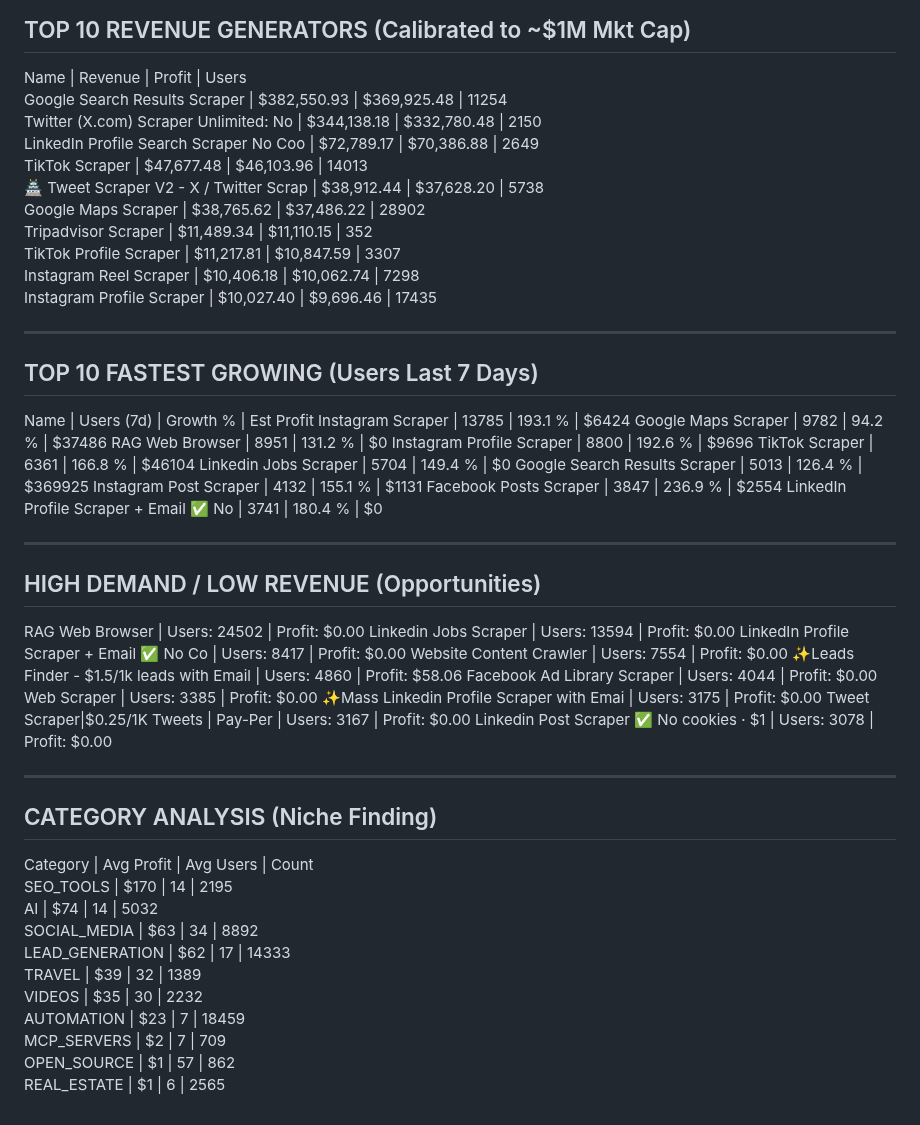
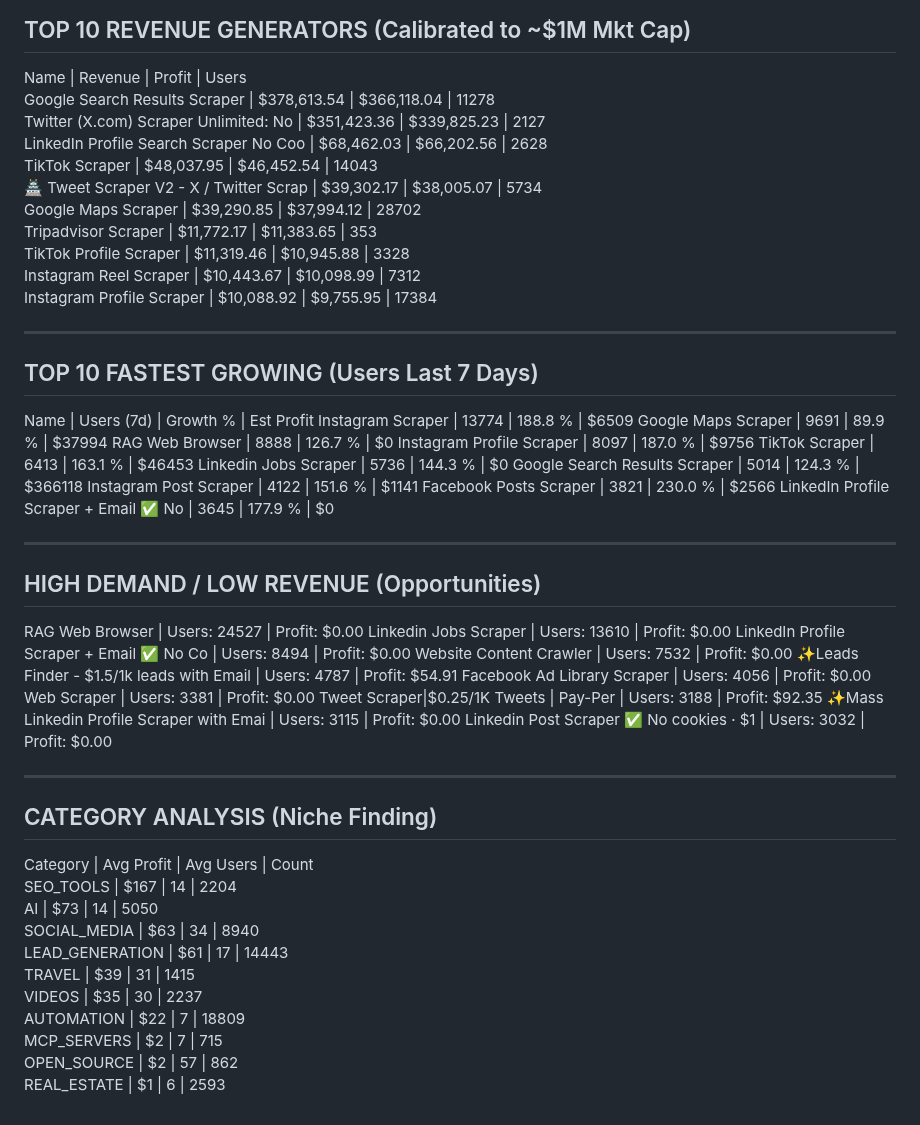
Before and after one commit to 0xrish/apify-stats, a Markdown page: report.md, the part around the change. GitHub-like rendering.

Commit message:
Automated Market Update: 06/07/2026  0:02:12.31 (36554 actors)

```diff
--- a/report.md
+++ b/report.md
@@ -2,57 +2,57 @@
 TOP 10 REVENUE GENERATORS (Calibrated to ~$1M Mkt Cap)
 ------------------------------------------------------------
 Name                                     | Revenue      | Profit       | Users
-Google Search Results Scraper            | $382,550.93  | $369,925.48  | 11254
-Twitter (X.com) Scraper Unlimited: No    | $344,138.18  | $332,780.48  | 2150
-LinkedIn Profile Search Scraper No Coo   | $72,789.17   | $70,386.88   | 2649
-TikTok Scraper                           | $47,677.48   | $46,103.96   | 14013
-🏯 Tweet Scraper V2 - X / Twitter Scrap   | $38,912.44   | $37,628.20   | 5738
-Google Maps Scraper                      | $38,765.62   | $37,486.22   | 28902
-Tripadvisor Scraper                      | $11,489.34   | $11,110.15   | 352
-TikTok Profile Scraper                   | $11,217.81   | $10,847.59   | 3307
-Instagram Reel Scraper                   | $10,406.18   | $10,062.74   | 7298
-Instagram Profile Scraper                | $10,027.40   | $9,696.46    | 17435
+Google Search Results Scraper            | $378,613.54  | $366,118.04  | 11278
+Twitter (X.com) Scraper Unlimited: No    | $351,423.36  | $339,825.23  | 2127
+LinkedIn Profile Search Scraper No Coo   | $68,462.03   | $66,202.56   | 2628
+TikTok Scraper                           | $48,037.95   | $46,452.54   | 14043
+🏯 Tweet Scraper V2 - X / Twitter Scrap   | $39,302.17   | $38,005.07   | 5734
+Google Maps Scraper                      | $39,290.85   | $37,994.12   | 28702
+Tripadvisor Scraper                      | $11,772.17   | $11,383.65   | 353
+TikTok Profile Scraper                   | $11,319.46   | $10,945.88   | 3328
+Instagram Reel Scraper                   | $10,443.67   | $10,098.99   | 7312
+Instagram Profile Scraper                | $10,088.92   | $9,755.95    | 17384
 
 ------------------------------------------------------------
 TOP 10 FASTEST GROWING (Users Last 7 Days)
 ------------------------------------------------------------
 Name                                     | Users (7d)   | Growth %   | Est Profit
-Instagram Scraper                        | 13785        | 193.1    % | $6424
-Google Maps Scraper                      | 9782         | 94.2     % | $37486
-RAG Web Browser                          | 8951         | 131.2    % | $0
-Instagram Profile Scraper                | 8800         | 192.6    % | $9696
-TikTok Scraper                           | 6361         | 166.8    % | $46104
-Linkedin Jobs Scraper                    | 5704         | 149.4    % | $0
-Google Search Results Scraper            | 5013         | 126.4    % | $369925
-Instagram Post Scraper                   | 4132         | 155.1    % | $1131
-Facebook Posts Scraper                   | 3847         | 236.9    % | $2554
-LinkedIn Profile Scraper + Email ✅ No    | 3741         | 180.4    % | $0
+Instagram Scraper                        | 13774        | 188.8    % | $6509
+Google Maps Scraper                      | 9691         | 89.9     % | $37994
+RAG Web Browser                          | 8888         | 126.7    % | $0
+Instagram Profile Scraper                | 8097         | 187.0    % | $9756
+TikTok Scraper                           | 6413         | 163.1    % | $46453
+Linkedin Jobs Scraper                    | 5736         | 144.3    % | $0
+Google Search Results Scraper            | 5014         | 124.3    % | $366118
+Instagram Post Scraper                   | 4122         | 151.6    % | $1141
+Facebook Posts Scraper                   | 3821         | 230.0    % | $2566
+LinkedIn Profile Scraper + Email ✅ No    | 3645         | 177.9    % | $0
 
 ------------------------------------------------------------
 HIGH DEMAND / LOW REVENUE (Opportunities)
 ------------------------------------------------------------
-RAG Web Browser                          | Users: 24502  | Profit: $0.00
-Linkedin Jobs Scraper                    | Users: 13594  | Profit: $0.00
-LinkedIn Profile Scraper + Email ✅ No Co | Users: 8417   | Profit: $0.00
-Website Content Crawler                  | Users: 7554   | Profit: $0.00
-✨Leads Finder - $1.5/1k leads with Email | Users: 4860   | Profit: $58.06
-Facebook Ad Library Scraper              | Users: 4044   | Profit: $0.00
-Web Scraper                              | Users: 3385   | Profit: $0.00
-✨Mass Linkedin Profile Scraper with Emai | Users: 3175   | Profit: $0.00
-Tweet Scraper|$0.25/1K Tweets | Pay-Per  | Users: 3167   | Profit: $0.00
-Linkedin Post Scraper ✅ No cookies · $1  | Users: 3078   | Profit: $0.00
+RAG Web Browser                          | Users: 24527  | Profit: $0.00
+Linkedin Jobs Scraper                    | Users: 13610  | Profit: $0.00
+LinkedIn Profile Scraper + Email ✅ No Co | Users: 8494   | Profit: $0.00
+Website Content Crawler                  | Users: 7532   | Profit: $0.00
+✨Leads Finder - $1.5/1k leads with Email | Users: 4787   | Profit: $54.91
+Facebook Ad Library Scraper              | Users: 4056   | Profit: $0.00
+Web Scraper                              | Users: 3381   | Profit: $0.00
+Tweet Scraper|$0.25/1K Tweets | Pay-Per  | Users: 3188   | Profit: $92.35
+✨Mass Linkedin Profile Scraper with Emai | Users: 3115   | Profit: $0.00
+Linkedin Post Scraper ✅ No cookies · $1  | Users: 3032   | Profit: $0.00
 
 ------------------------------------------------------------
 CATEGORY ANALYSIS (Niche Finding)
 ------------------------------------------------------------
 Category                  | Avg Profit | Avg Users  | Count
-SEO_TOOLS                 | $170       | 14         | 2195
-AI                        | $74        | 14         | 5032
-SOCIAL_MEDIA              | $63        | 34         | 8892
-LEAD_GENERATION           | $62        | 17         | 14333
-TRAVEL                    | $39        | 32         | 1389
-VIDEOS                    | $35        | 30         | 2232
-AUTOMATION                | $23        | 7          | 18459
-MCP_SERVERS               | $2         | 7          | 709
-OPEN_SOURCE               | $1         | 57         | 862
-REAL_ESTATE               | $1         | 6          | 2565
+SEO_TOOLS                 | $167       | 14         | 2204
+AI                        | $73        | 14         | 5050
+SOCIAL_MEDIA              | $63        | 34         | 8940
+LEAD_GENERATION           | $61        | 17         | 14443
+TRAVEL                    | $39        | 31         | 1415
+VIDEOS                    | $35        | 30         | 2237
+AUTOMATION                | $22        | 7          | 18809
+MCP_SERVERS               | $2         | 7          | 715
+OPEN_SOURCE               | $2         | 57         | 862
+REAL_ESTATE               | $1         | 6          | 2593
```
